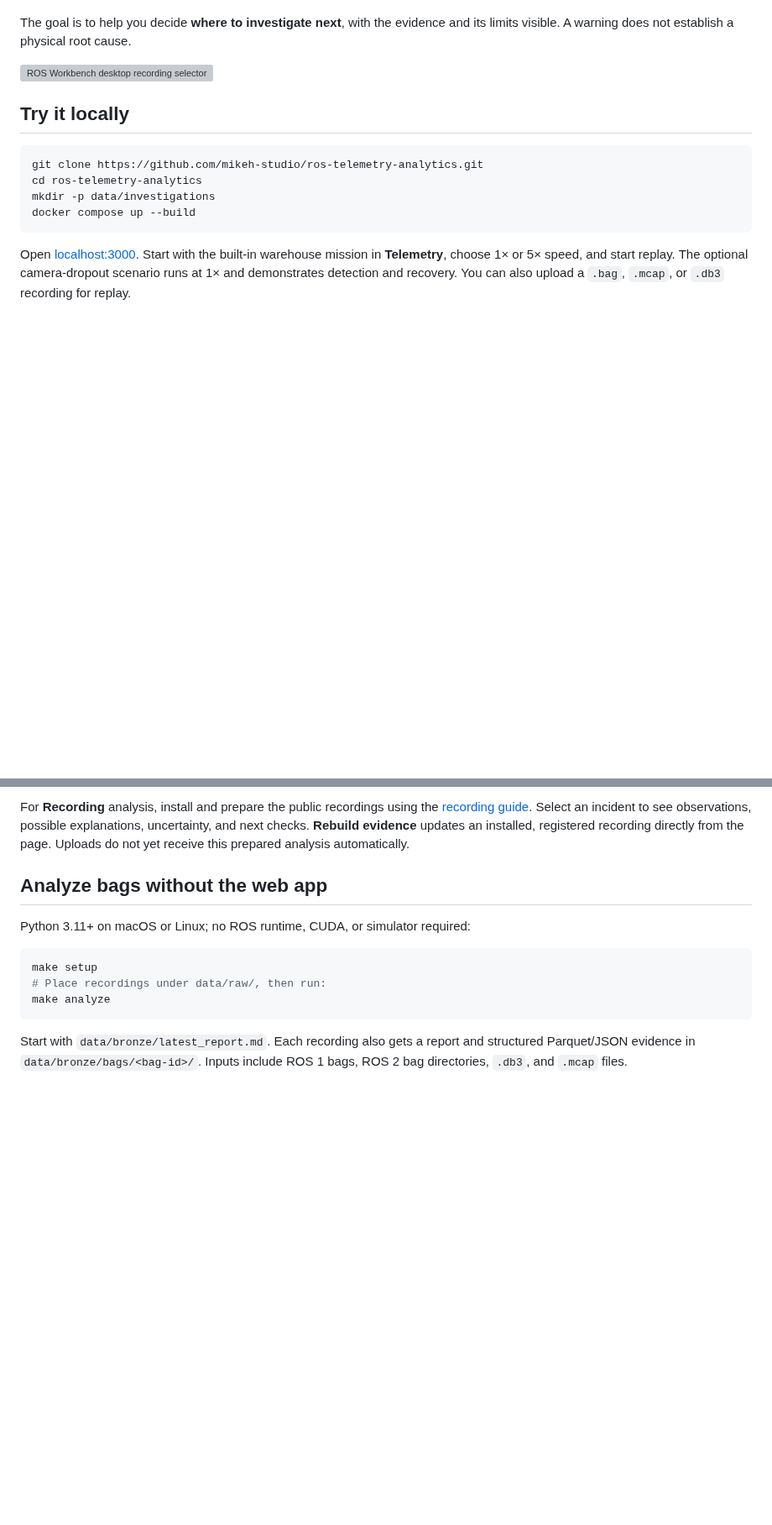
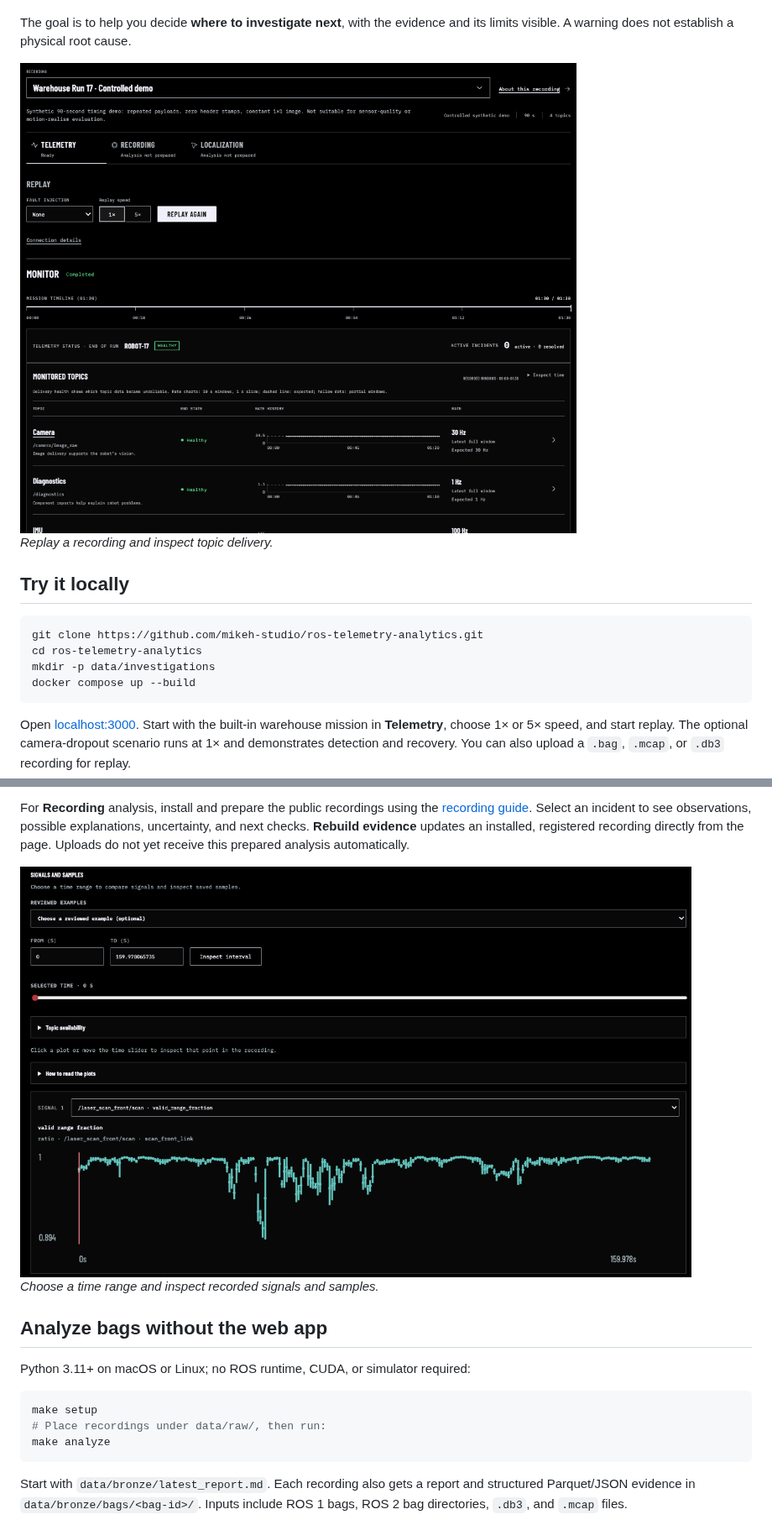
Before and after one commit to mikeh-studio/ros-telemetry-analytics, a Markdown page: README.md, 2 parts joined by grey strips. Shown at 84% size. GitHub-like rendering; pictures changed too: artifacts/screenshots/recording-signals-desktop.png (added), artifacts/screenshots/telemetry-desktop.png (added); blank space fills up the shorter version; grey boxes are pictures that could not be loaded.

Commit message:
docs: use selected desktop screenshots in README

```diff
--- a/README.md
+++ b/README.md
@@ -15,7 +15,9 @@ and understand what remains uncertain.
 The goal is to help you decide **where to investigate next**, with the evidence
 and its limits visible. A warning does not establish a physical root cause.
 
-<img src="artifacts/workbench-review/option-one-desktop.jpg" alt="ROS Workbench desktop recording selector and replay controls" width="800">
+<img src="artifacts/screenshots/telemetry-desktop.png" alt="Telemetry desktop view with replay controls, mission timeline, and topic delivery rates" width="800">
+
+_Replay a recording and inspect topic delivery._
 
 ## Try it locally
 
@@ -36,6 +38,10 @@ For **Recording** analysis, install and prepare the public recordings using the
 incident to see observations, possible explanations, uncertainty, and next checks.
 **Rebuild evidence** updates an installed, registered recording directly from the
 page. Uploads do not yet receive this prepared analysis automatically.
+
+<img src="artifacts/screenshots/recording-signals-desktop.png" alt="Recording signals view with time-range controls and a laser scan valid-range chart" width="800">
+
+_Choose a time range and inspect recorded signals and samples._
 
 ## Analyze bags without the web app
 
```
Also changed, not shown: docs/pr-recording-explanations-validation.md (+5 -3 lines).
